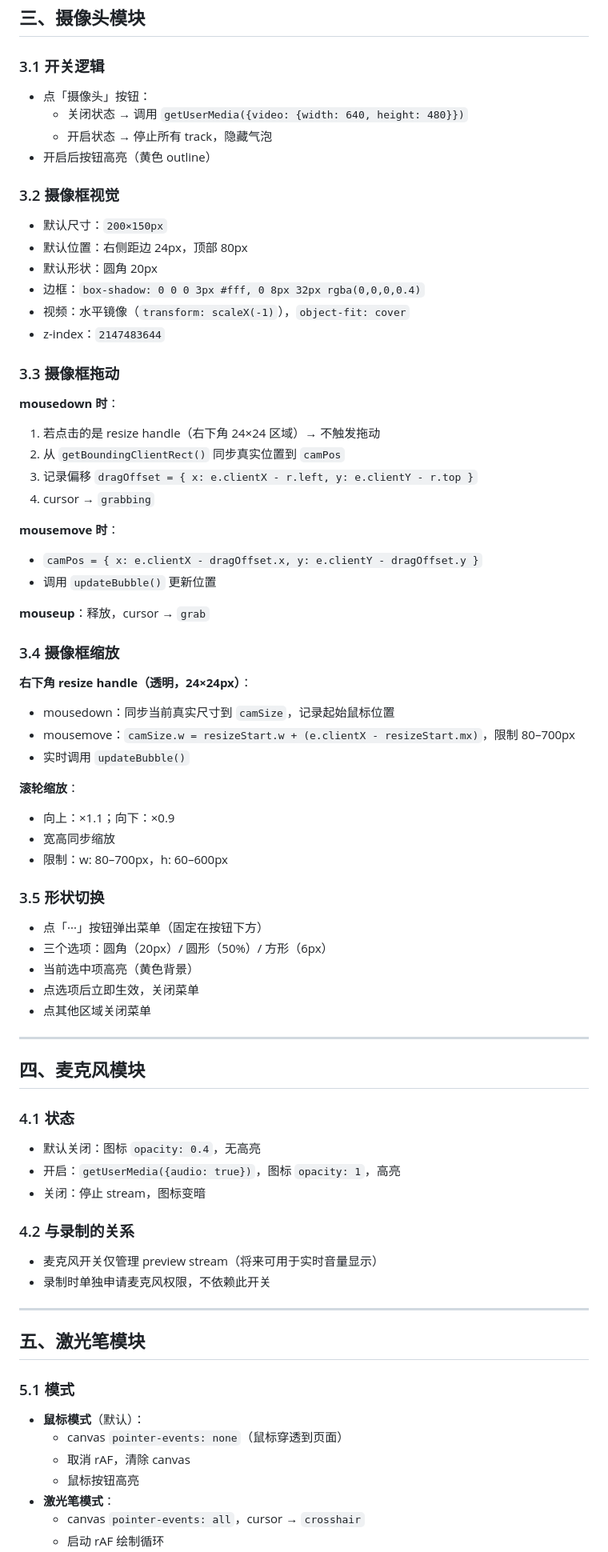
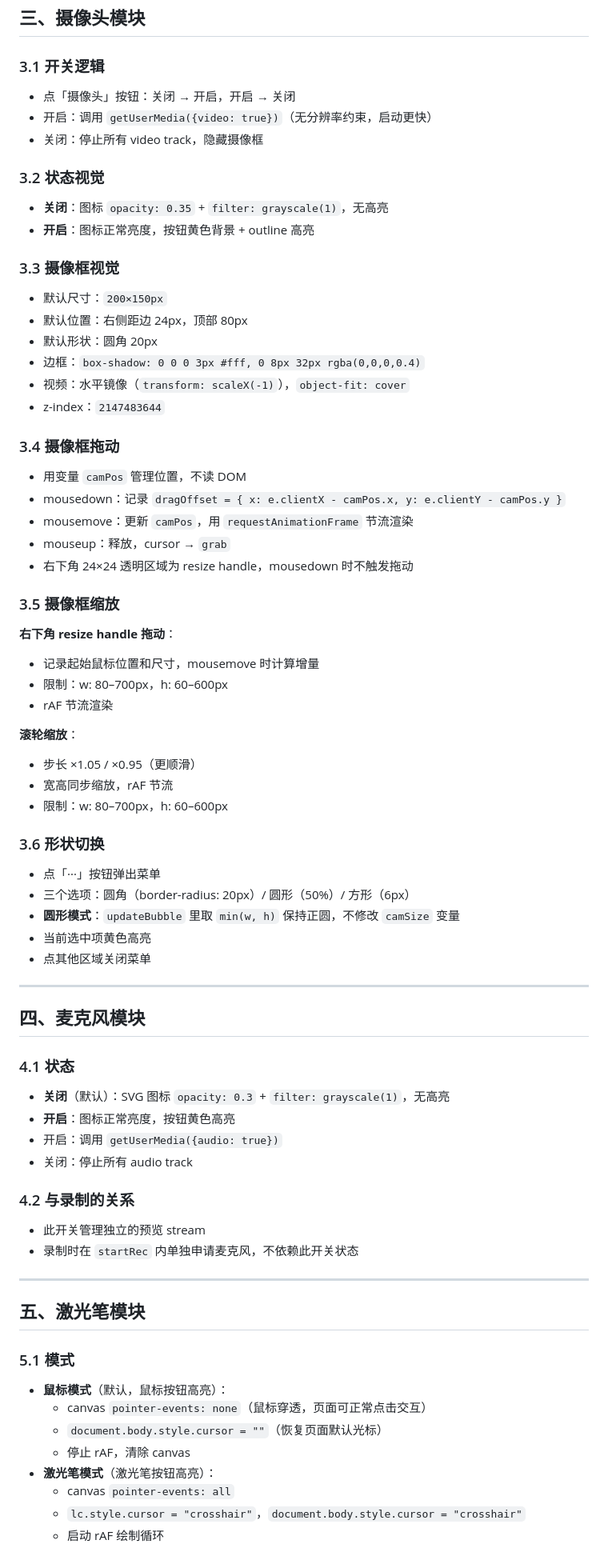
Before and after one commit to yelinglu610-lab/showandtell-extension, a Markdown page: PRD.md, the part around one of its changes. Shown at 80% size. GitHub-like rendering.

```diff
--- a/PRD.md
+++ b/PRD.md
@@ -106,12 +96,15 @@ ShowAndTell 是一个 Chrome 扩展，注入任意网页，提供演示工具栏
 ## 三、摄像头模块
 
 ### 3.1 开关逻辑
-- 点「摄像头」按钮：
-  - 关闭状态 → 调用 `getUserMedia({video: {width: 640, height: 480}})`
-  - 开启状态 → 停止所有 track，隐藏气泡
-- 开启后按钮高亮（黄色 outline）
+- 点「摄像头」按钮：关闭 → 开启，开启 → 关闭
+- 开启：调用 `getUserMedia({video: true})`（无分辨率约束，启动更快）
+- 关闭：停止所有 video track，隐藏摄像框
 
-### 3.2 摄像框视觉
+### 3.2 状态视觉
+- **关闭**：图标 `opacity: 0.35` + `filter: grayscale(1)`，无高亮
+- **开启**：图标正常亮度，按钮黄色背景 + outline 高亮
+
+### 3.3 摄像框视觉
 - 默认尺寸：`200×150px`
 - 默认位置：右侧距边 24px，顶部 80px
 - 默认形状：圆角 20px
@@ -119,35 +112,29 @@ ShowAndTell 是一个 Chrome 扩展，注入任意网页，提供演示工具栏
 - 视频：水平镜像（`transform: scaleX(-1)`），`object-fit: cover`
 - z-index：`2147483644`
 
-### 3.3 摄像框拖动
-**mousedown 时**：
-1. 若点击的是 resize handle（右下角 24×24 区域）→ 不触发拖动
-2. 从 `getBoundingClientRect()` 同步真实位置到 `camPos`
-3. 记录偏移 `dragOffset = { x: e.clientX - r.left, y: e.clientY - r.top }`
-4. cursor → `grabbing`
+### 3.4 摄像框拖动
+- 用变量 `camPos` 管理位置，不读 DOM
+- mousedown：记录 `dragOffset = { x: e.clientX - camPos.x, y: e.clientY - camPos.y }`
+- mousemove：更新 `camPos`，用 `requestAnimationFrame` 节流渲染
+- mouseup：释放，cursor → `grab`
+- 右下角 24×24 透明区域为 resize handle，mousedown 时不触发拖动
 
-**mousemove 时**：
-- `camPos = { x: e.clientX - dragOffset.x, y: e.clientY - dragOffset.y }`
-- 调用 `updateBubble()` 更新位置
-
-**mouseup**：释放，cursor → `grab`
-
-### 3.4 摄像框缩放
-**右下角 resize handle（透明，24×24px）**：
-- mousedown：同步当前真实尺寸到 `camSize`，记录起始鼠标位置
-- mousemove：`camSize.w = resizeStart.w + (e.clientX - resizeStart.mx)`，限制 80–700px
-- 实时调用 `updateBubble()`
+### 3.5 摄像框缩放
+**右下角 resize handle 拖动**：
+- 记录起始鼠标位置和尺寸，mousemove 时计算增量
+- 限制：w: 80–700px，h: 60–600px
+- rAF 节流渲染
 
 **滚轮缩放**：
-- 向上：×1.1；向下：×0.9
-- 宽高同步缩放
+- 步长 ×1.05 / ×0.95（更顺滑）
+- 宽高同步缩放，rAF 节流
 - 限制：w: 80–700px，h: 60–600px
 
-### 3.5 形状切换
-- 点「···」按钮弹出菜单（固定在按钮下方）
-- 三个选项：圆角（20px）/ 圆形（50%）/ 方形（6px）
-- 当前选中项高亮（黄色背景）
-- 点选项后立即生效，关闭菜单
+### 3.6 形状切换
+- 点「···」按钮弹出菜单
+- 三个选项：圆角（border-radius: 20px）/ 圆形（50%）/ 方形（6px）
+- **圆形模式**：`updateBubble` 里取 `min(w, h)` 保持正圆，不修改 `camSize` 变量
+- 当前选中项黄色高亮
 - 点其他区域关闭菜单
 
 ---
@@ -155,23 +142,25 @@ ShowAndTell 是一个 Chrome 扩展，注入任意网页，提供演示工具栏
 ## 四、麦克风模块
 
 ### 4.1 状态
-- 默认关闭：图标 `opacity: 0.4`，无高亮
-- 开启：`getUserMedia({audio: true})`，图标 `opacity: 1`，高亮
-- 关闭：停止 stream，图标变暗
+- **关闭**（默认）：SVG 图标 `opacity: 0.3` + `filter: grayscale(1)`，无高亮
+- **开启**：图标正常亮度，按钮黄色高亮
+- 开启：调用 `getUserMedia({audio: true})`
+- 关闭：停止所有 audio track
 
 ### 4.2 与录制的关系
-- 麦克风开关仅管理 preview stream（将来可用于实时音量显示）
-- 录制时单独申请麦克风权限，不依赖此开关
+- 此开关管理独立的预览 stream
+- 录制时在 `startRec` 内单独申请麦克风，不依赖此开关状态
 
 ---
 
 ## 五、激光笔模块
 
 ### 5.1 模式
-- **鼠标模式**（默认）：
-  - canvas `pointer-events: none`（鼠标穿透到页面）
-  - 取消 rAF，清除 canvas
-  - 鼠标按钮高亮
-- **激光笔模式**：
-  - canvas `pointer-events: all`，cursor → `crosshair`
+- **鼠标模式**（默认，鼠标按钮高亮）：
+  - canvas `pointer-events: none`（鼠标穿透，页面可正常点击交互）
+  - `document.body.style.cursor = ""`（恢复页面默认光标）
+  - 停止 rAF，清除 canvas
+- **激光笔模式**（激光笔按钮高亮）：
+  - canvas `pointer-events: all`
+  - `lc.style.cursor = "crosshair"`，`document.body.style.cursor = "crosshair"`
   - 启动 rAF 绘制循环
```
Also changed, not shown: other parts of PRD.md (+66 -83 lines).
